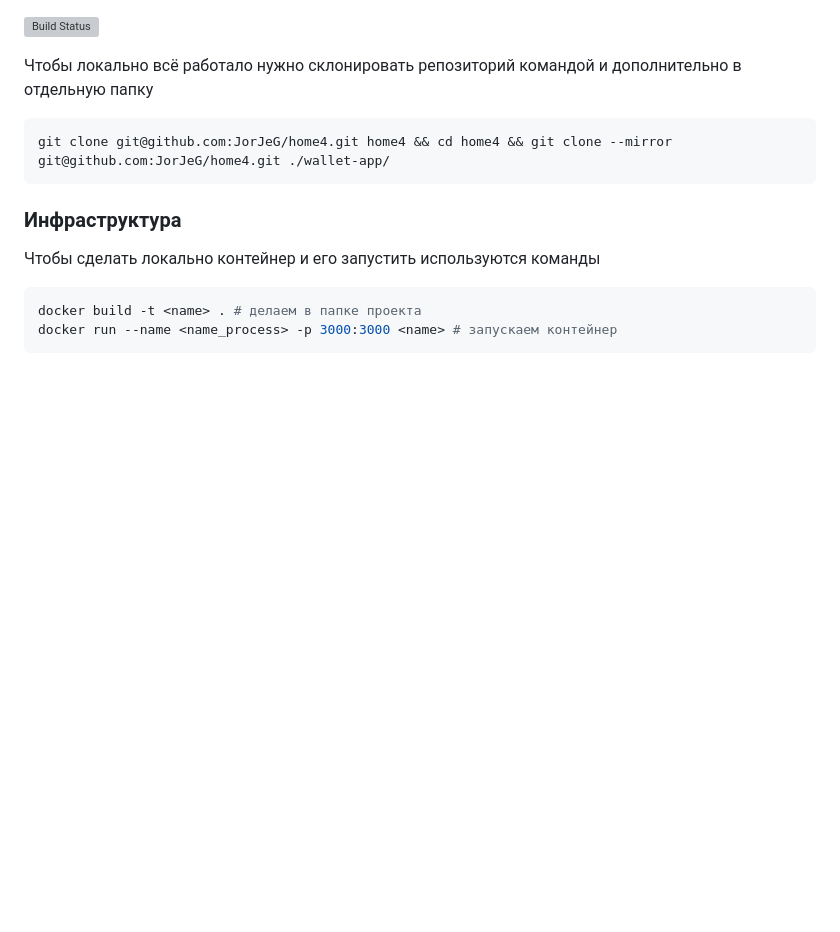
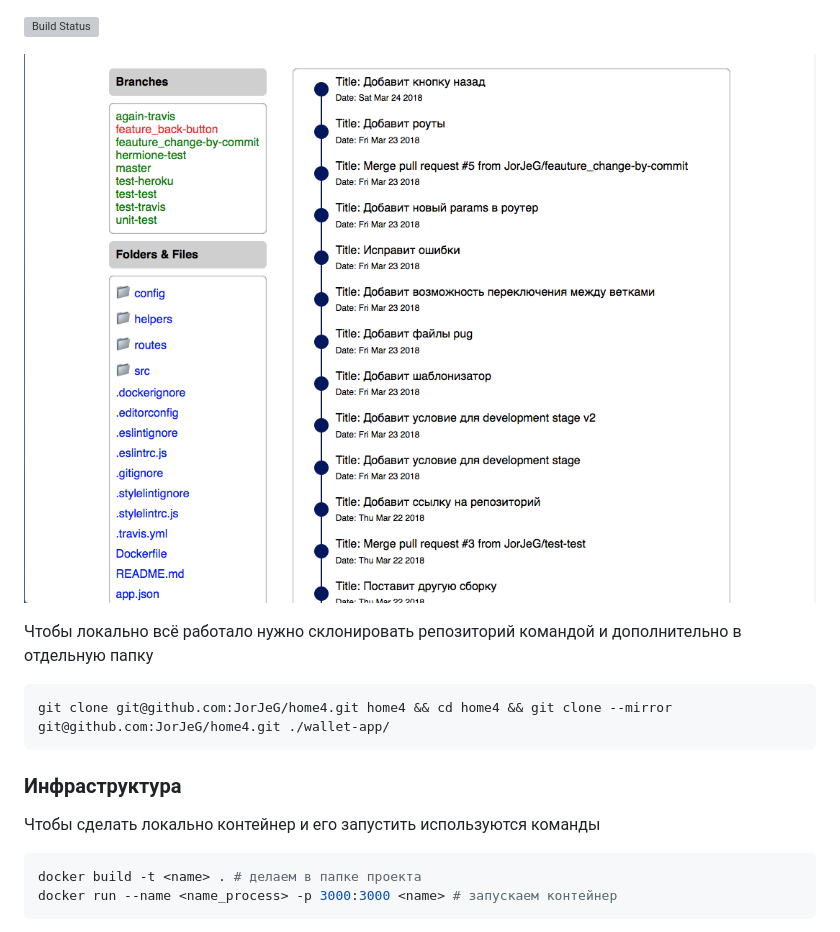
Before and after one commit to JorJeG/home4, a Markdown page: README.md, the part around the change. Drawn GitHub-style; pictures changed too: src/img/main-page.png (added); blank space fills up the shorter version; grey boxes are pictures that could not be loaded.

Commit message:
Добавит картинку с примером приложения

````diff
--- a/README.md
+++ b/README.md
@@ -1,4 +1,6 @@
 [![Build Status](https://travis-ci.org/JorJeG/home4.svg?branch=master)](https://travis-ci.org/JorJeG/home4)
+
+![Main page](src/img/main-page.png)
 
 Чтобы локально всё работало нужно склонировать репозиторий командой и дополнительно в отдельную папку
 ```bash
````
